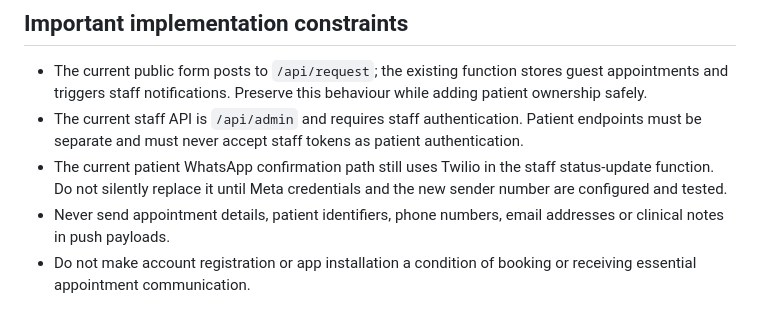
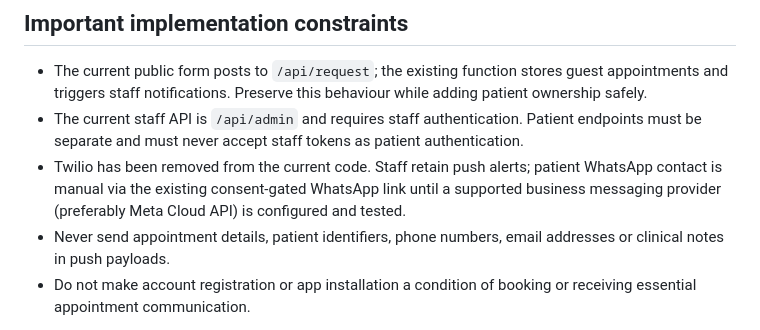
Before and after one commit to notkumaira/hevansoptometrist, a Markdown page: docs/patient-app-plan.md, the part around the change. Rendered like a GitHub page.

Commit message:
Update patient messaging plan and remove Twilio remnants

```diff
--- a/docs/patient-app-plan.md
+++ b/docs/patient-app-plan.md
@@ -72,6 +72,6 @@ The staff app remains separate at `/admin/`. The patient experience will live at
 
 - The current public form posts to `/api/request`; the existing function stores guest appointments and triggers staff notifications. Preserve this behaviour while adding patient ownership safely.
 - The current staff API is `/api/admin` and requires staff authentication. Patient endpoints must be separate and must never accept staff tokens as patient authentication.
-- The current patient WhatsApp confirmation path still uses Twilio in the staff status-update function. Do not silently replace it until Meta credentials and the new sender number are configured and tested.
+- Twilio has been removed from the current code. Staff retain push alerts; patient WhatsApp contact is manual via the existing consent-gated WhatsApp link until a supported business messaging provider (preferably Meta Cloud API) is configured and tested.
 - Never send appointment details, patient identifiers, phone numbers, email addresses or clinical notes in push payloads.
 - Do not make account registration or app installation a condition of booking or receiving essential appointment communication.
```
